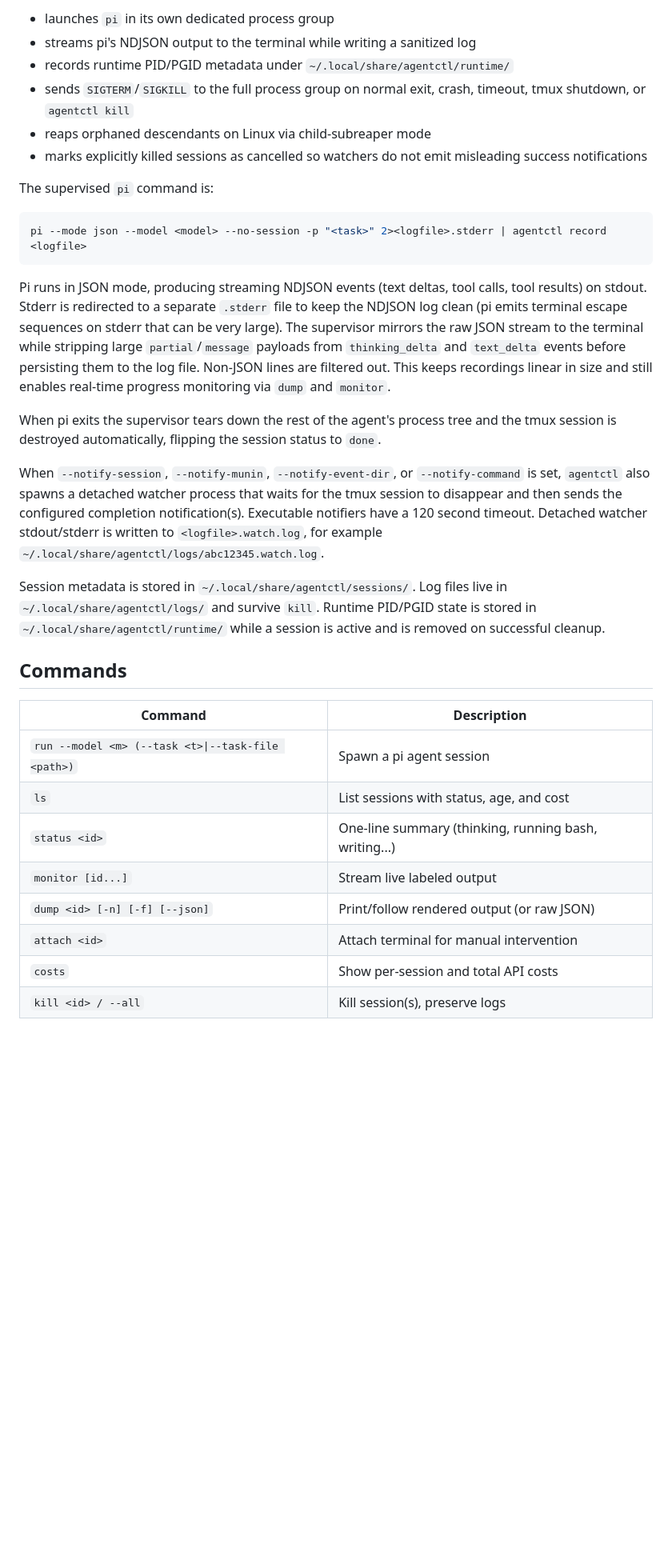
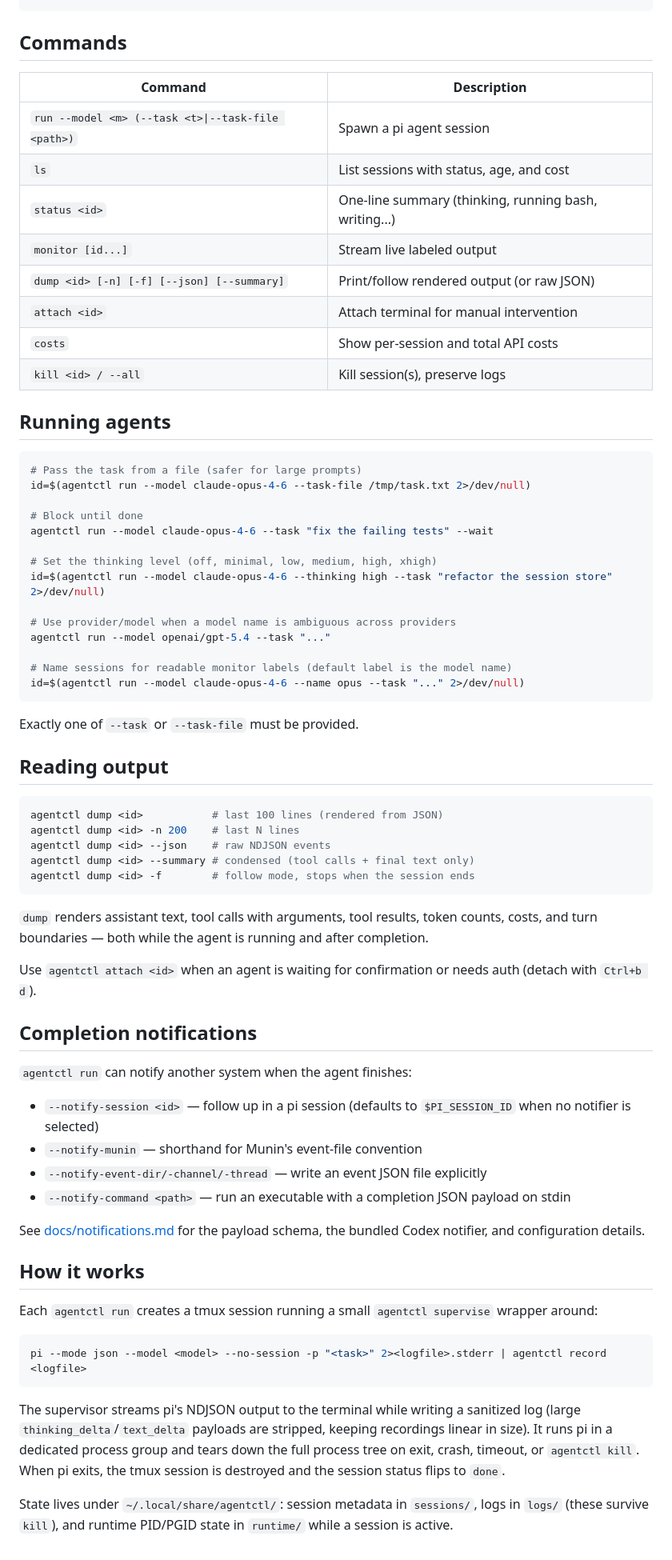
Before and after one commit to joargp/agentctl, a Markdown page: README.md, the part around one of its changes. Shown at 80% size. GitHub-like rendering; blank space fills up the shorter version.

Commit message:
Simplify README and move notifier details to docs

````diff
--- a/README.md
+++ b/README.md
@@ -253,23 +25,3 @@ Each `agentctl run` creates a tmux session that runs a small `agentctl supervise
-- launches `pi` in its own dedicated process group
-- streams pi's NDJSON output to the terminal while writing a sanitized log
-- records runtime PID/PGID metadata under `~/.local/share/agentctl/runtime/`
-- sends `SIGTERM`/`SIGKILL` to the full process group on normal exit, crash, timeout, tmux shutdown, or `agentctl kill`
-- reaps orphaned descendants on Linux via child-subreaper mode
-- marks explicitly killed sessions as cancelled so watchers do not emit misleading success notifications
-
-The supervised `pi` command is:
-
-```sh
-pi --mode json --model <model> --no-session -p "<task>" 2><logfile>.stderr | agentctl record <logfile>
-```
-
-Pi runs in JSON mode, producing streaming NDJSON events (text deltas, tool calls, tool results) on stdout. Stderr is redirected to a separate `.stderr` file to keep the NDJSON log clean (pi emits terminal escape sequences on stderr that can be very large). The supervisor mirrors the raw JSON stream to the terminal while stripping large `partial`/`message` payloads from `thinking_delta` and `text_delta` events before persisting them to the log file. Non-JSON lines are filtered out. This keeps recordings linear in size and still enables real-time progress monitoring via `dump` and `monitor`.
-
-When pi exits the supervisor tears down the rest of the agent's process tree and the tmux session is destroyed automatically, flipping the session status to `done`.
-
-When `--notify-session`, `--notify-munin`, `--notify-event-dir`, or `--notify-command` is set, `agentctl` also spawns a detached watcher process that waits for the tmux session to disappear and then sends the configured completion notification(s). Executable notifiers have a 120 second timeout. Detached watcher stdout/stderr is written to `<logfile>.watch.log`, for example `~/.local/share/agentctl/logs/abc12345.watch.log`.
-
-Session metadata is stored in `~/.local/share/agentctl/sessions/`. Log files live in `~/.local/share/agentctl/logs/` and survive `kill`. Runtime PID/PGID state is stored in `~/.local/share/agentctl/runtime/` while a session is active and is removed on successful cleanup.
 
 ## Commands
 
@@ -279,7 +31,65 @@ Session metadata is stored in `~/.local/share/agentctl/sessions/`. Log files liv
 | `ls` | List sessions with status, age, and cost |
 | `status <id>` | One-line summary (thinking, running bash, writing...) |
 | `monitor [id...]` | Stream live labeled output |
-| `dump <id> [-n] [-f] [--json]` | Print/follow rendered output (or raw JSON) |
+| `dump <id> [-n] [-f] [--json] [--summary]` | Print/follow rendered output (or raw JSON) |
 | `attach <id>` | Attach terminal for manual intervention |
 | `costs` | Show per-session and total API costs |
 | `kill <id> / --all` | Kill session(s), preserve logs |
+
+## Running agents
+
+```bash
+# Pass the task from a file (safer for large prompts)
+id=$(agentctl run --model claude-opus-4-6 --task-file /tmp/task.txt 2>/dev/null)
+
+# Block until done
+agentctl run --model claude-opus-4-6 --task "fix the failing tests" --wait
+
+# Set the thinking level (off, minimal, low, medium, high, xhigh)
+id=$(agentctl run --model claude-opus-4-6 --thinking high --task "refactor the session store" 2>/dev/null)
+
+# Use provider/model when a model name is ambiguous across providers
+agentctl run --model openai/gpt-5.4 --task "..."
+
+# Name sessions for readable monitor labels (default label is the model name)
+id=$(agentctl run --model claude-opus-4-6 --name opus --task "..." 2>/dev/null)
+```
+
+Exactly one of `--task` or `--task-file` must be provided.
+
+## Reading output
+
+```bash
+agentctl dump <id>           # last 100 lines (rendered from JSON)
+agentctl dump <id> -n 200    # last N lines
+agentctl dump <id> --json    # raw NDJSON events
+agentctl dump <id> --summary # condensed (tool calls + final text only)
+agentctl dump <id> -f        # follow mode, stops when the session ends
+```
+
+`dump` renders assistant text, tool calls with arguments, tool results, token counts, costs, and turn boundaries — both while the agent is running and after completion.
+
+Use `agentctl attach <id>` when an agent is waiting for confirmation or needs auth (detach with `Ctrl+b d`).
+
+## Completion notifications
+
+`agentctl run` can notify another system when the agent finishes:
+
+- `--notify-session <id>` — follow up in a pi session (defaults to `$PI_SESSION_ID` when no notifier is selected)
+- `--notify-munin` — shorthand for Munin's event-file convention
+- `--notify-event-dir/-channel/-thread` — write an event JSON file explicitly
+- `--notify-command <path>` — run an executable with a completion JSON payload on stdin
+
+See [docs/notifications.md](docs/notifications.md) for the payload schema, the bundled Codex notifier, and configuration details.
+
+## How it works
+
+Each `agentctl run` creates a tmux session running a small `agentctl supervise` wrapper around:
+
+```sh
+pi --mode json --model <model> --no-session -p "<task>" 2><logfile>.stderr | agentctl record <logfile>
+```
+
+The supervisor streams pi's NDJSON output to the terminal while writing a sanitized log (large `thinking_delta`/`text_delta` payloads are stripped, keeping recordings linear in size). It runs pi in a dedicated process group and tears down the full process tree on exit, crash, timeout, or `agentctl kill`. When pi exits, the tmux session is destroyed and the session status flips to `done`.
+
+State lives under `~/.local/share/agentctl/`: session metadata in `sessions/`, logs in `logs/` (these survive `kill`), and runtime PID/PGID state in `runtime/` while a session is active.
````
Also changed, not shown: other parts of README.md (+9 -237 lines), docs/notifications.md (added, +109 -0 lines).
